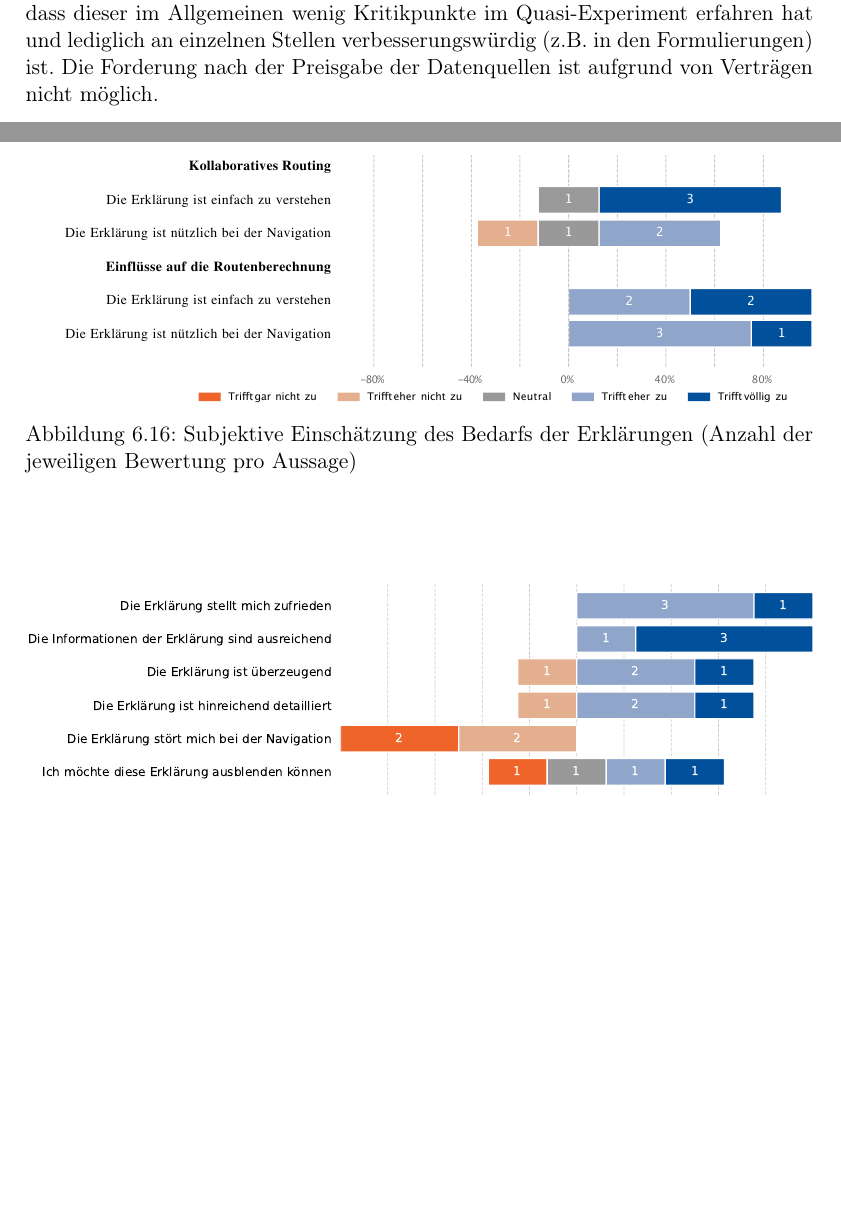
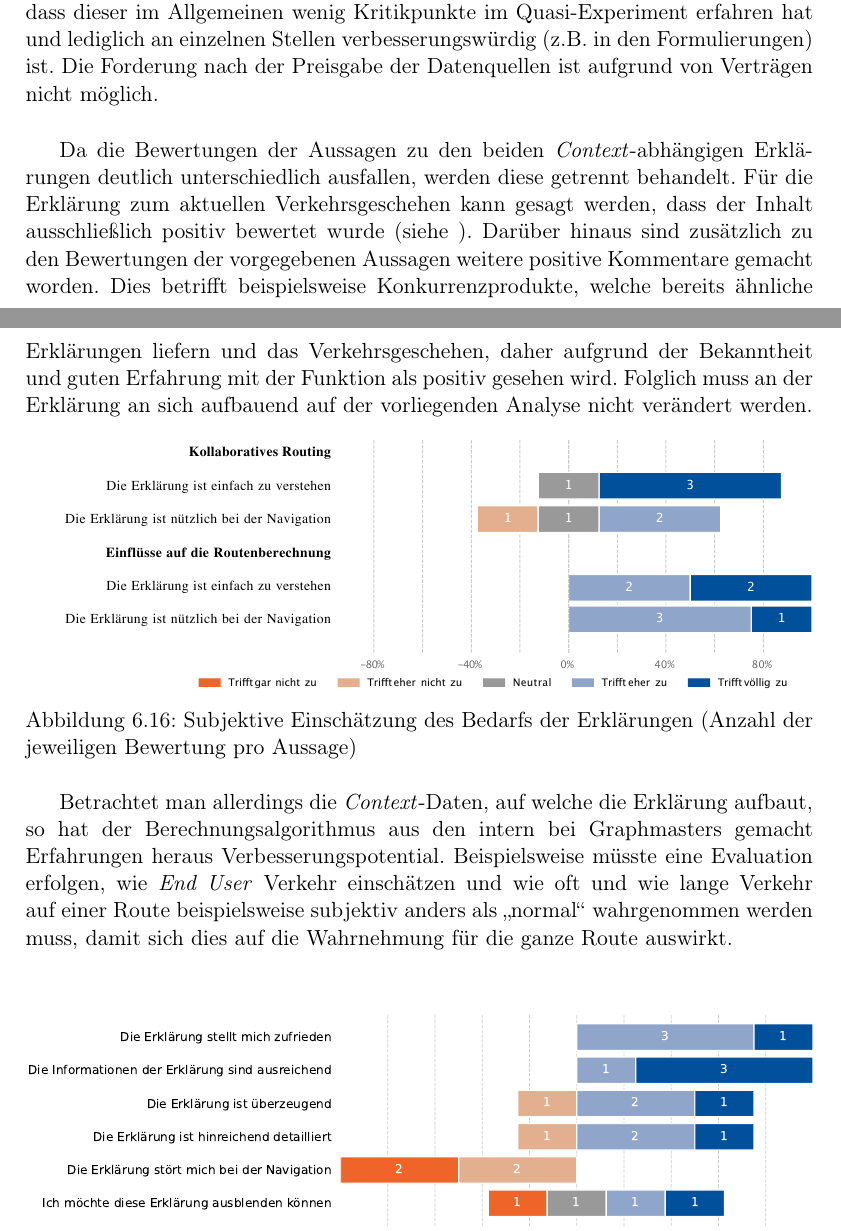
Before and after one commit to fonok3/Master-Thesis, a LaTeX thesis (thesis.tex, which reads contents/06_model_evaluation/02_evaluation/03_qualitative_evaluation.tex): two parts of pages 83 and 84 of 110 before the commit and two parts of pages 83 and 84 of 112 after it, joined at a grey line, cut so that both start at the same text, the shorter picture padded with empty space. Compiled offline with pdfLaTeX.

Commit message:
#65 Verkehrsaufkommen

```diff
--- a/contents/06_model_evaluation/02_evaluation/03_qualitative_evaluation.tex
+++ b/contents/06_model_evaluation/02_evaluation/03_qualitative_evaluation.tex
@@ -89,12 +89,21 @@ Was sich zwar in den Bewertungen der Aussagen nicht widerspigelt, allerdigns im
 
 Zusammenfassend kann für den Inhalt der statischen Erklärungen gesagt werden, dass dieser im Allgemeinen wenig Kritikpunkte im Quasi-Experiment erfahren hat und lediglich an einzelnen Stellen verbesserungswürdig (z.B. in den Formulierungen) ist. Die Forderung nach der Preisgabe der Datenquellen ist aufgrund von Verträgen nicht möglich.
 
+\bigskip
+
+Da die Bewertungen der Aussagen zu den beiden \textit{Context}-abhängigen Erklärungen deutlich unterschiedlich ausfallen, werden diese getrennt behandelt. Für die Erklärung zum aktuellen Verkehrsgeschehen kann gesagt werden, dass der Inhalt ausschließlich positiv bewertet wurde (siehe %TODO
+). Darüber hinaus sind zusätzlich zu den Bewertungen der vorgegebenen Aussagen weitere positive Kommentare gemacht worden. Dies betrifft beispielsweise Konkurrenzprodukte, welche bereits ähnliche Erklärungen liefern und das Verkehrsgeschehen, daher aufgrund der Bekanntheit und guten Erfahrung mit der Funktion als positiv gesehen wird. Folglich muss an der Erklärung an sich aufbauend auf der vorliegenden Analyse nicht verändert werden.
+
 \begin{figure}[htb!]
     \centering
     \includegraphics[width=\textwidth]{contents/06_model_evaluation/02_evaluation/res/qualitativeFeedback-evaluation_usefulness_qualitative.pdf}
     \caption{Subjektive Einschätzung des Bedarfs der Erklärungen (Anzahl der jeweiligen Bewertung pro Aussage)}
     \label{fig:evaluation_usefulness_qualitative}
 \end{figure}
+
+Betrachtet man allerdings die \textit{Context}-Daten, auf welche die Erklärung aufbaut, so hat der Berechnungsalgorithmus aus den intern  bei Graphmasters gemacht Erfahrungen heraus Verbesserungspotential. Beispielsweise müsste eine Evaluation erfolgen, wie \textit{End User} Verkehr einschätzen und wie oft und wie lange Verkehr auf einer Route beispielsweise subjektiv anders als \glqq normal\grqq{} wahrgenommen werden muss, damit sich dies auf die Wahrnehmung für die ganze Route auswirkt.
+
+\bigskip
 
 \begin{figure}[htb!]
     \centering
```
